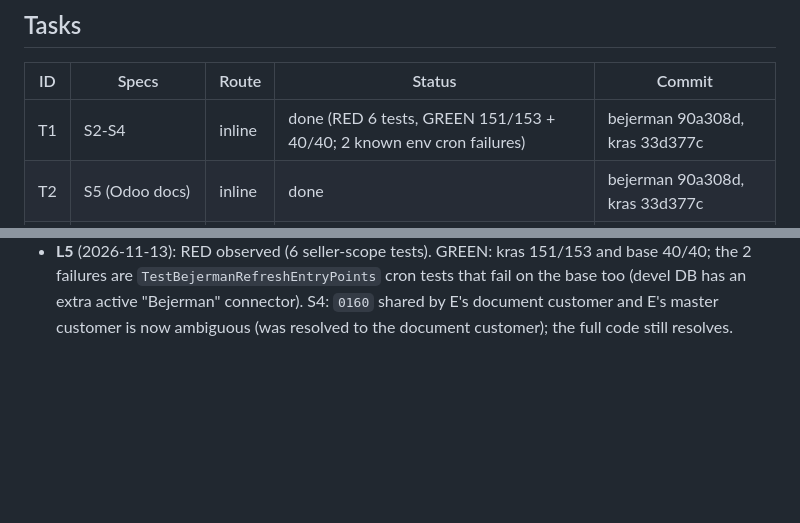
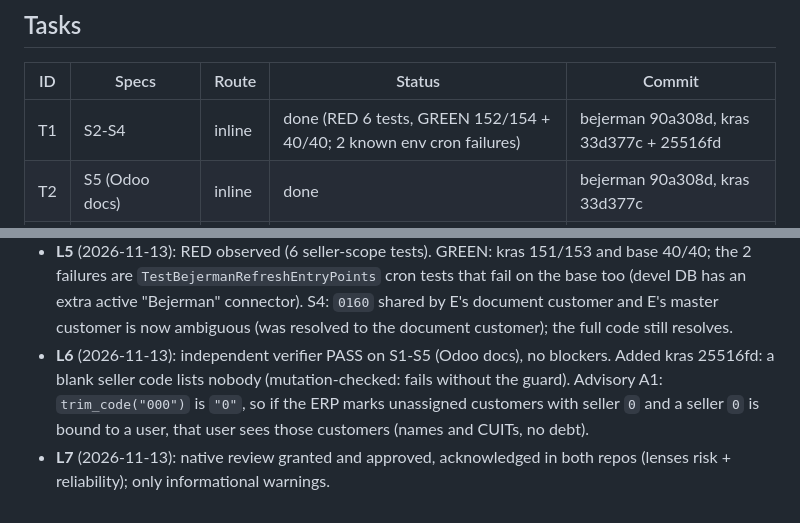
Before and after one commit to crisdavico/collection_connector_bejerman, a Markdown page: odd/tasks/debt-free-customers.md, 2 parts joined by grey strips. Drawn GitHub-style; blank space fills up the shorter version.

Commit message:
docs(collection_connector_bejerman): log verification and review of debt-free customers

```diff
--- a/odd/tasks/debt-free-customers.md
+++ b/odd/tasks/debt-free-customers.md
@@ -24,7 +24,7 @@ Delivery: ask-on-risk. Tests: `invoke test -m collection_connector_bejerman_kras
 
 | ID | Specs | Route | Status | Commit |
 |----|-------|-------|--------|--------|
-| T1 | S2-S4 | inline | done (RED 6 tests, GREEN 151/153 + 40/40; 2 known env cron failures) | bejerman 90a308d, kras 33d377c |
+| T1 | S2-S4 | inline | done (RED 6 tests, GREEN 152/154 + 40/40; 2 known env cron failures) | bejerman 90a308d, kras 33d377c + 25516fd |
 | T2 | S5 (Odoo docs) | inline | done | bejerman 90a308d, kras 33d377c |
 | T3 | S5 (agent decision log) | inline | open | |
 
@@ -44,3 +44,9 @@ Delivery: ask-on-risk. Tests: `invoke test -m collection_connector_bejerman_kras
   failures are `TestBejermanRefreshEntryPoints` cron tests that fail on the base too (devel DB has an extra
   active "Bejerman" connector). S4: `0160` shared by E's document customer and E's master customer is now
   ambiguous (was resolved to the document customer); the full code still resolves.
+- **L6** (2026-11-13): independent verifier PASS on S1-S5 (Odoo docs), no blockers. Added kras 25516fd: a
+  blank seller code lists nobody (mutation-checked: fails without the guard). Advisory A1: `trim_code("000")`
+  is `"0"`, so if the ERP marks unassigned customers with seller `0` and a seller `0` is bound to a user,
+  that user sees those customers (names and CUITs, no debt).
+- **L7** (2026-11-13): native review granted and approved, acknowledged in both repos (lenses risk +
+  reliability); only informational warnings.
```
